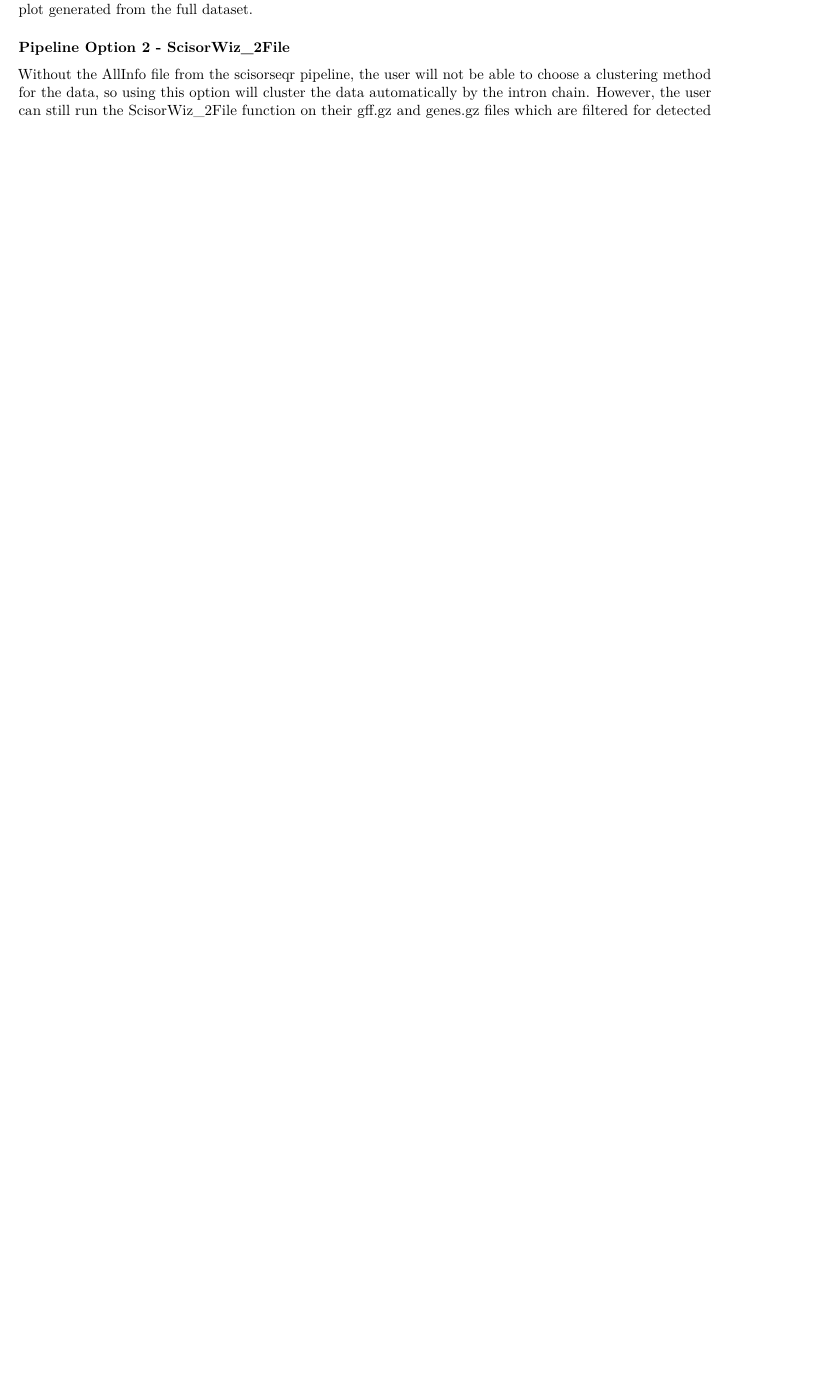
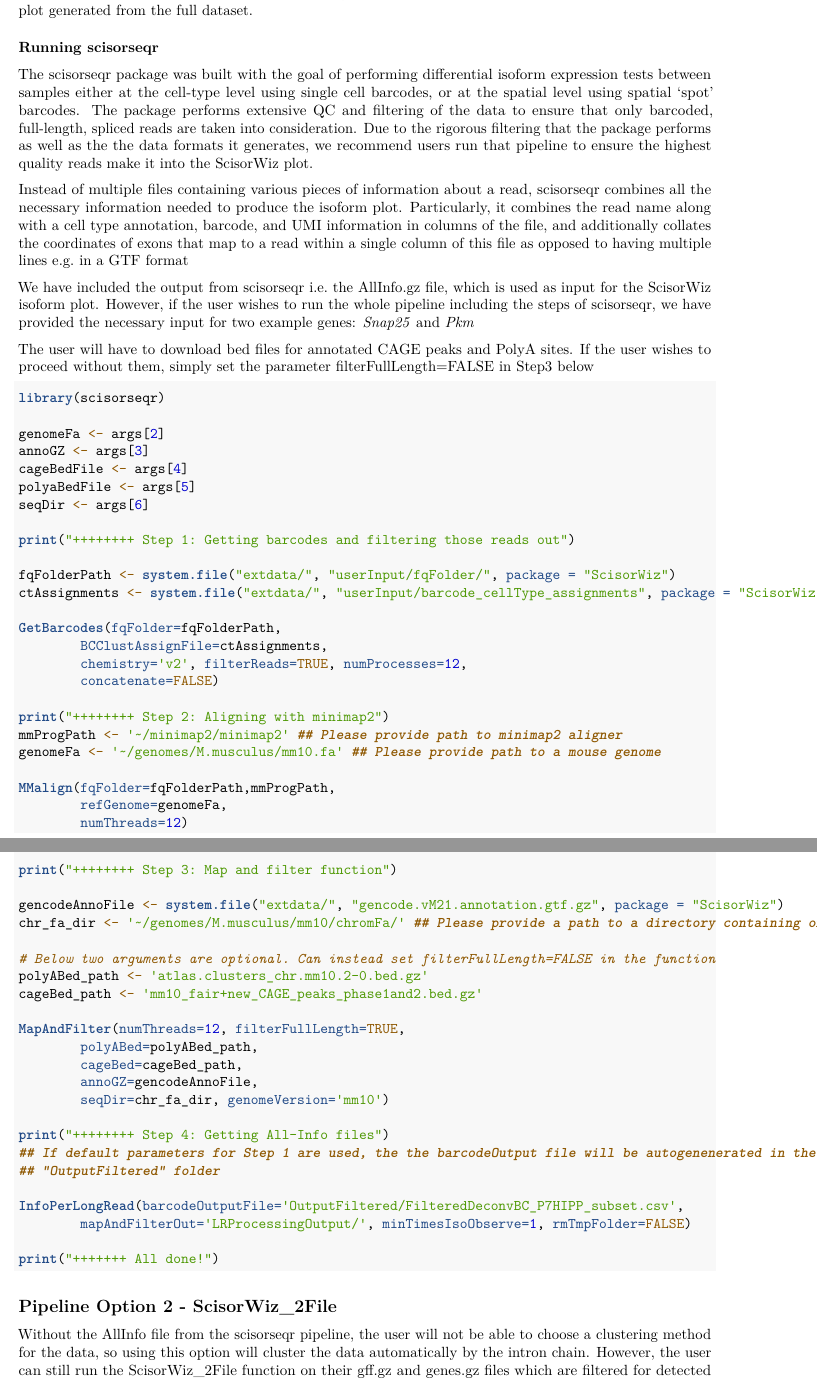
Before and after one commit to ans4013/ScisorWiz, an R Markdown document (inst/doc/ScisorWiz-vignette.Rmd): part of page 3 of 4 before the commit and two parts of pages 3 and 4 of 6 after it, the two joined at a grey line, cut so that both start at the same text, the shorter picture padded with empty space. Rendered offline with R 4.5, knitr and Pandoc, then LaTeX, with nearby package versions.

Commit message:
documentation added for running scisorseqr to obtain all-info file

````diff
--- a/inst/doc/ScisorWiz-vignette.Rmd
+++ b/inst/doc/ScisorWiz-vignette.Rmd
@@ -122,7 +125,72 @@ knitr::include_graphics("../man/figures/Snap25_Isoform_Plot_noMis.pdf")
 <br>
 **NOTE** The example data included in this package does not yield the plot above. This is just an example plot generated from the full dataset.
 
-### Pipeline Option 2 - ScisorWiz_2File
+### Running scisorseqr
+
+The scisorseqr package was built with the goal of performing differential isoform expression tests between samples either at the cell-type level using single cell barcodes, or at the spatial level using spatial 'spot' barcodes. The package performs extensive QC and filtering of the data to ensure that only barcoded, full-length, spliced reads are taken into consideration. Due to the rigorous filtering that the package performs as well as the the data formats it generates, we recommend users run that pipeline to ensure the highest quality reads make it into the ScisorWiz plot.
+
+Instead of multiple files containing various pieces of information about a read, scisorseqr combines all the necessary information needed to produce the isoform plot. Particularly, it combines the read name along with a cell type annotation, barcode, and UMI information in columns of the file, and additionally collates the coordinates of exons that map to a read within a single column of this file as opposed to having multiple lines e.g. in a GTF format
+
+We have included the output from scisorseqr i.e. the AllInfo.gz file, which is used as input for the ScisorWiz isoform plot. However, if the user wishes to run the whole pipeline including the steps of scisorseqr, we have provided the necessary input for two example genes: *Snap25* and *Pkm*
+
+The user will have to download bed files for annotated CAGE peaks and PolyA sites. If the user wishes to proceed
+without them, simply set the parameter filterFullLength=FALSE in Step3 below
+
+```{r scisorseqr, eval=FALSE, echo=TRUE}
+
+library(scisorseqr)
+
+genomeFa <- args[2]
+annoGZ <- args[3]
+cageBedFile <- args[4]
+polyaBedFile <- args[5]
+seqDir <- args[6]
+
+print("++++++++ Step 1: Getting barcodes and filtering those reads out")
+
+fqFolderPath <- system.file("extdata/", "userInput/fqFolder/", package = "ScisorWiz")
+ctAssignments <- system.file("extdata/", "userInput/barcode_cellType_assignments", package = "ScisorWiz")
+
+GetBarcodes(fqFolder=fqFolderPath,
+        BCClustAssignFile=ctAssignments,
+        chemistry='v2', filterReads=TRUE, numProcesses=12,
+        concatenate=FALSE)
+
+print("++++++++ Step 2: Aligning with minimap2")
+mmProgPath <- '~/minimap2/minimap2' ## Please provide path to minimap2 aligner
+genomeFa <- '~/genomes/M.musculus/mm10.fa' ## Please provide path to a mouse genome
+
+MMalign(fqFolder=fqFolderPath,mmProgPath,
+        refGenome=genomeFa,
+        numThreads=12)
+
+print("++++++++ Step 3: Map and filter function")
+
+gencodeAnnoFile <- system.file("extdata/", "gencode.vM21.annotation.gtf.gz", package = "ScisorWiz")
+chr_fa_dir <- '~/genomes/M.musculus/mm10/chromFa/' ## Please provide a path to a directory containing one fa.gz file per chromosome
+
+# Below two arguments are optional. Can instead set filterFullLength=FALSE in the function
+polyABed_path <- 'atlas.clusters_chr.mm10.2-0.bed.gz'
+cageBed_path <- 'mm10_fair+new_CAGE_peaks_phase1and2.bed.gz'
+
+MapAndFilter(numThreads=12, filterFullLength=TRUE,
+        polyABed=polyABed_path,
+        cageBed=cageBed_path,
+        annoGZ=gencodeAnnoFile,
+        seqDir=chr_fa_dir, genomeVersion='mm10')
+
+print("++++++++ Step 4: Getting All-Info files")
+## If default parameters for Step 1 are used, the the barcodeOutput file will be autogenenerated in the
+## "OutputFiltered" folder
+
+InfoPerLongRead(barcodeOutputFile='OutputFiltered/FilteredDeconvBC_P7HIPP_subset.csv',
+        mapAndFilterOut='LRProcessingOutput/', minTimesIsoObserve=1, rmTmpFolder=FALSE)
+
+print("+++++++ All done!")
+```
+
+
+## Pipeline Option 2 - ScisorWiz_2File
 Without the AllInfo file from the scisorseqr pipeline, the user will not be able to choose a clustering method for the data, so using this option will cluster the data automatically by the intron chain. However, the user can still run the ScisorWiz_2File function on their gff.gz and genes.gz files which are filtered for detected cage and PolyA peaks. For that the user must specify:
 
   - GENCODE annotation file for user data
````
Also changed, not shown: inst/doc/ScisorWiz-vignette.Rmd (13 more changed lines).
